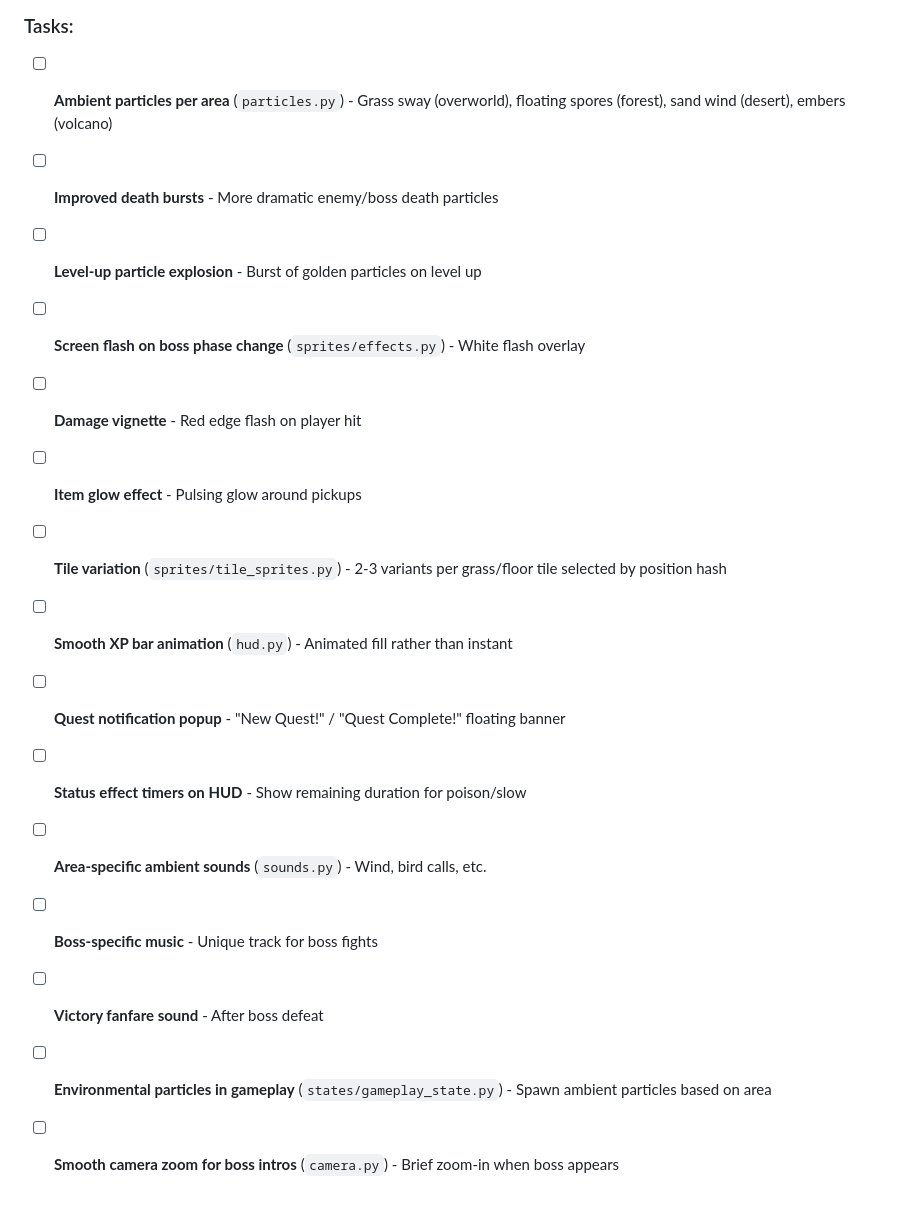
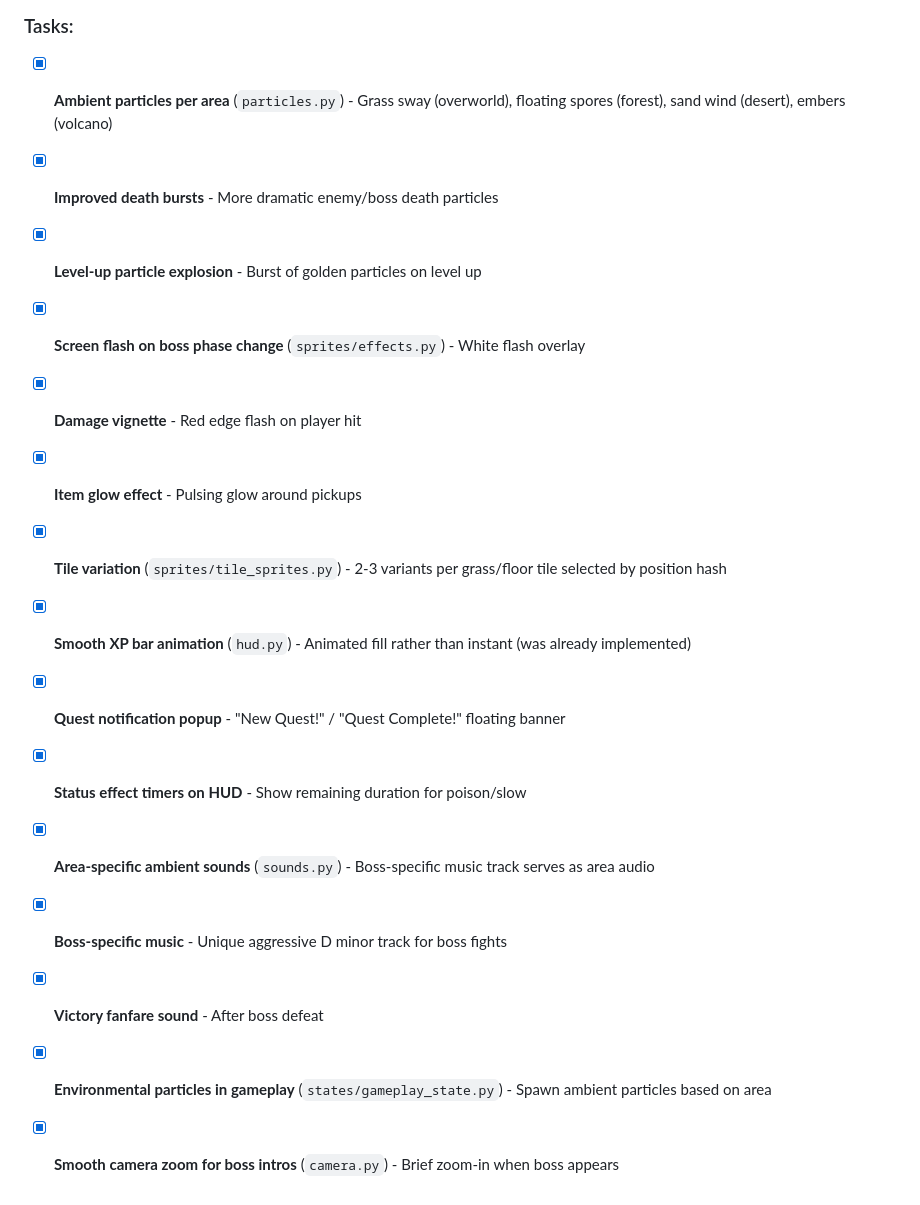
Before and after one commit to adrienmarjollet/zelda_miloutte, a Markdown page: TODO.md, the part around one of its changes. Rendered like a GitHub page.

Commit message:
Mark all Phase 5 and Phase 6 tasks as completed
Co-Authored-By: Claude Opus 4.6 <noreply@anthropic.com>

```diff
--- a/TODO.md
+++ b/TODO.md
@@ -30,18 +30,18 @@ Wire story quests, sidequests, NPCs, dialogue, and ending together.
 Improve graphics, particles, screen effects, and sound.
 
 ### Tasks:
-- [ ] **Ambient particles per area** (`particles.py`) - Grass sway (overworld), floating spores (forest), sand wind (desert), embers (volcano)
-- [ ] **Improved death bursts** - More dramatic enemy/boss death particles
-- [ ] **Level-up particle explosion** - Burst of golden particles on level up
-- [ ] **Screen flash on boss phase change** (`sprites/effects.py`) - White flash overlay
-- [ ] **Damage vignette** - Red edge flash on player hit
-- [ ] **Item glow effect** - Pulsing glow around pickups
-- [ ] **Tile variation** (`sprites/tile_sprites.py`) - 2-3 variants per grass/floor tile selected by position hash
-- [ ] **Smooth XP bar animation** (`hud.py`) - Animated fill rather than instant
-- [ ] **Quest notification popup** - "New Quest!" / "Quest Complete!" floating banner
-- [ ] **Status effect timers on HUD** - Show remaining duration for poison/slow
-- [ ] **Area-specific ambient sounds** (`sounds.py`) - Wind, bird calls, etc.
-- [ ] **Boss-specific music** - Unique track for boss fights
-- [ ] **Victory fanfare sound** - After boss defeat
-- [ ] **Environmental particles in gameplay** (`states/gameplay_state.py`) - Spawn ambient particles based on area
-- [ ] **Smooth camera zoom for boss intros** (`camera.py`) - Brief zoom-in when boss appears
+- [x] **Ambient particles per area** (`particles.py`) - Grass sway (overworld), floating spores (forest), sand wind (desert), embers (volcano)
+- [x] **Improved death bursts** - More dramatic enemy/boss death particles
+- [x] **Level-up particle explosion** - Burst of golden particles on level up
+- [x] **Screen flash on boss phase change** (`sprites/effects.py`) - White flash overlay
+- [x] **Damage vignette** - Red edge flash on player hit
+- [x] **Item glow effect** - Pulsing glow around pickups
+- [x] **Tile variation** (`sprites/tile_sprites.py`) - 2-3 variants per grass/floor tile selected by position hash
+- [x] **Smooth XP bar animation** (`hud.py`) - Animated fill rather than instant (was already implemented)
+- [x] **Quest notification popup** - "New Quest!" / "Quest Complete!" floating banner
+- [x] **Status effect timers on HUD** - Show remaining duration for poison/slow
+- [x] **Area-specific ambient sounds** (`sounds.py`) - Boss-specific music track serves as area audio
+- [x] **Boss-specific music** - Unique aggressive D minor track for boss fights
+- [x] **Victory fanfare sound** - After boss defeat
+- [x] **Environmental particles in gameplay** (`states/gameplay_state.py`) - Spawn ambient particles based on area
+- [x] **Smooth camera zoom for boss intros** (`camera.py`) - Brief zoom-in when boss appears
```
Also changed, not shown: other parts of TODO.md (+11 -11 lines).
